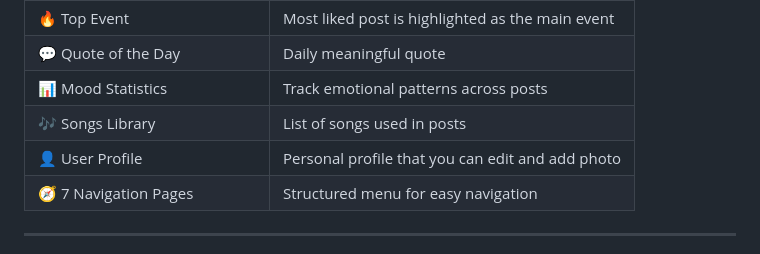
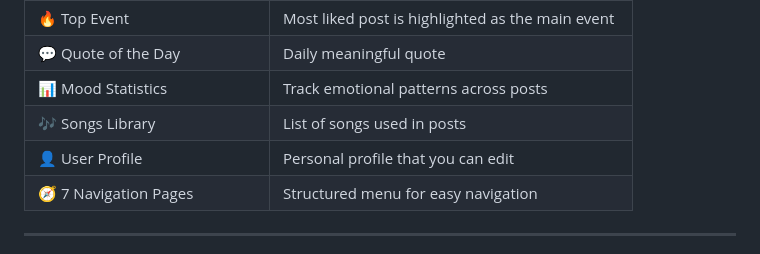
Before and after one commit to MartaMartsiiash/reMEmber, a Markdown page: README.md, the part around the change. GitHub-like rendering.

Commit message:
Update user profile description in README
Removed mention of adding a photo in the user profile section.

```diff
--- a/README.md
+++ b/README.md
@@ -28,7 +28,7 @@ The platform gives both military personnel and civilians — including witnesses
 | 💬 Quote of the Day | Daily meaningful quote |
 | 📊 Mood Statistics | Track emotional patterns across posts |
 | 🎶 Songs Library | List of songs used in posts |
-| 👤 User Profile | Personal profile that you can edit and add photo |
+| 👤 User Profile | Personal profile that you can edit |
 | 🧭 7 Navigation Pages | Structured menu for easy navigation |
 
 ---
```
